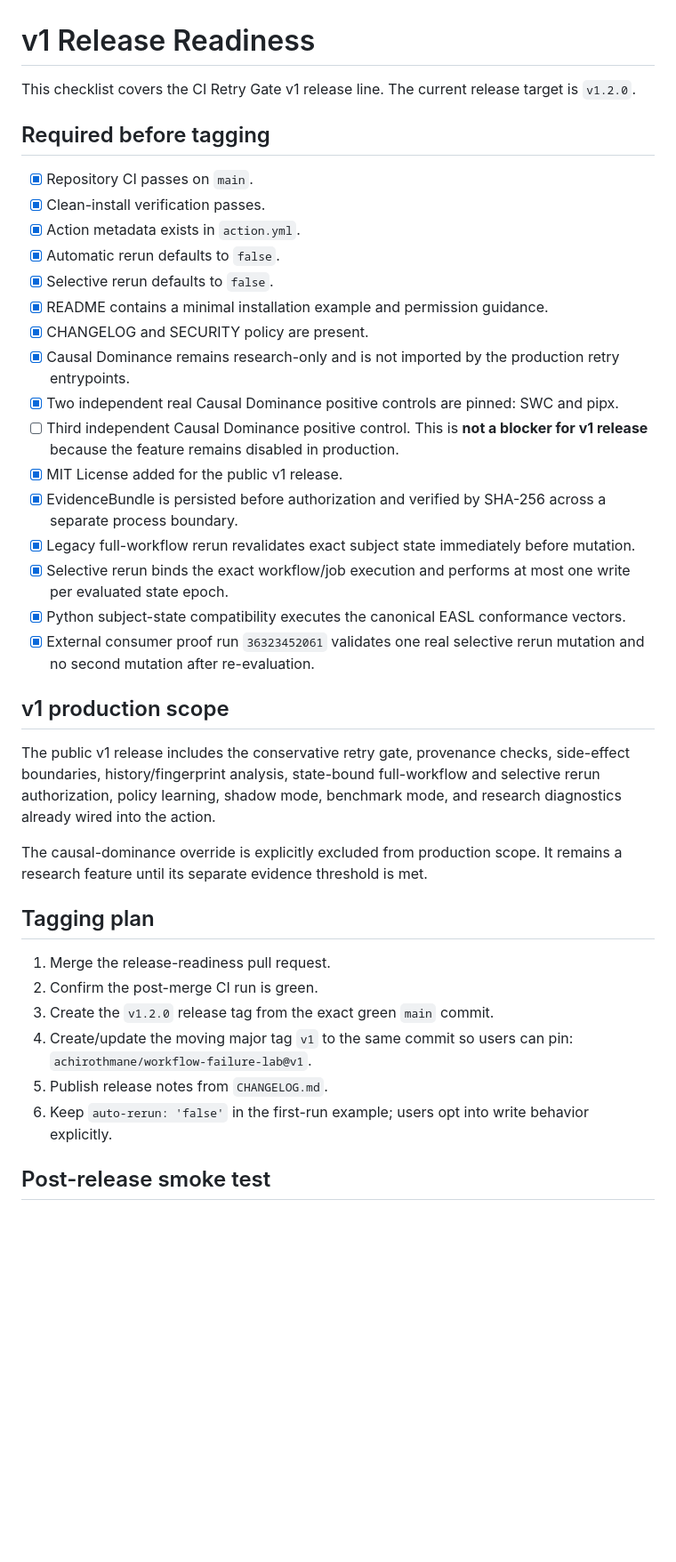
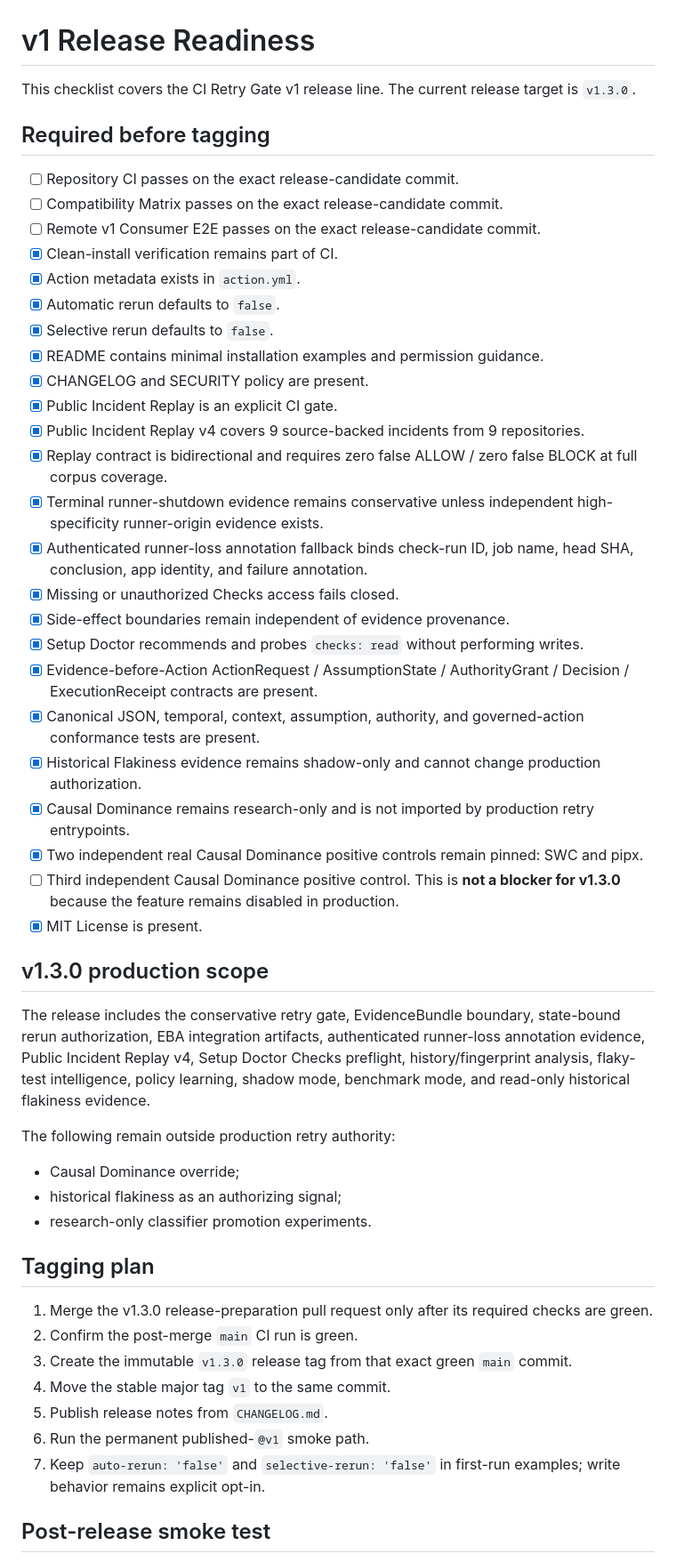
Before and after one commit to achirothmane/workflow-failure-lab, a Markdown page: docs/release-readiness.md, the part around the change. Shown at 89% size. Rendered like a GitHub page; blank space fills up the shorter version.

Commit message:
docs: define v1.3.0 release readiness gate

```diff
--- a/docs/release-readiness.md
+++ b/docs/release-readiness.md
@@ -1,42 +1,53 @@
 # v1 Release Readiness
 
-This checklist covers the CI Retry Gate v1 release line. The current release target is `v1.2.0`.
+This checklist covers the CI Retry Gate v1 release line. The current release target is `v1.3.0`.
 
 ## Required before tagging
 
-- [x] Repository CI passes on `main`.
-- [x] Clean-install verification passes.
+- [ ] Repository CI passes on the exact release-candidate commit.
+- [ ] Compatibility Matrix passes on the exact release-candidate commit.
+- [ ] Remote v1 Consumer E2E passes on the exact release-candidate commit.
+- [x] Clean-install verification remains part of CI.
 - [x] Action metadata exists in `action.yml`.
 - [x] Automatic rerun defaults to `false`.
 - [x] Selective rerun defaults to `false`.
-- [x] README contains a minimal installation example and permission guidance.
+- [x] README contains minimal installation examples and permission guidance.
 - [x] CHANGELOG and SECURITY policy are present.
-- [x] Causal Dominance remains research-only and is not imported by the production retry entrypoints.
-- [x] Two independent real Causal Dominance positive controls are pinned: SWC and pipx.
-- [ ] Third independent Causal Dominance positive control. This is **not a blocker for v1 release** because the feature remains disabled in production.
-- [x] MIT License added for the public v1 release.
-- [x] EvidenceBundle is persisted before authorization and verified by SHA-256 across a separate process boundary.
-- [x] Legacy full-workflow rerun revalidates exact subject state immediately before mutation.
-- [x] Selective rerun binds the exact workflow/job execution and performs at most one write per evaluated state epoch.
-- [x] Python subject-state compatibility executes the canonical EASL conformance vectors.
-- [x] External consumer proof run `36323452061` validates one real selective rerun mutation and no second mutation after re-evaluation.
+- [x] Public Incident Replay is an explicit CI gate.
+- [x] Public Incident Replay v4 covers 9 source-backed incidents from 9 repositories.
+- [x] Replay contract is bidirectional and requires zero false ALLOW / zero false BLOCK at full corpus coverage.
+- [x] Terminal runner-shutdown evidence remains conservative unless independent high-specificity runner-origin evidence exists.
+- [x] Authenticated runner-loss annotation fallback binds check-run ID, job name, head SHA, conclusion, app identity, and failure annotation.
+- [x] Missing or unauthorized Checks access fails closed.
+- [x] Side-effect boundaries remain independent of evidence provenance.
+- [x] Setup Doctor recommends and probes `checks: read` without performing writes.
+- [x] Evidence-before-Action ActionRequest / AssumptionState / AuthorityGrant / Decision / ExecutionReceipt contracts are present.
+- [x] Canonical JSON, temporal, context, assumption, authority, and governed-action conformance tests are present.
+- [x] Historical Flakiness evidence remains shadow-only and cannot change production authorization.
+- [x] Causal Dominance remains research-only and is not imported by production retry entrypoints.
+- [x] Two independent real Causal Dominance positive controls remain pinned: SWC and pipx.
+- [ ] Third independent Causal Dominance positive control. This is **not a blocker for v1.3.0** because the feature remains disabled in production.
+- [x] MIT License is present.
 
-## v1 production scope
+## v1.3.0 production scope
 
-The public v1 release includes the conservative retry gate, provenance checks, side-effect boundaries, history/fingerprint analysis, state-bound full-workflow and selective rerun authorization, policy learning, shadow mode, benchmark mode, and research diagnostics already wired into the action.
+The release includes the conservative retry gate, EvidenceBundle boundary, state-bound rerun authorization, EBA integration artifacts, authenticated runner-loss annotation evidence, Public Incident Replay v4, Setup Doctor Checks preflight, history/fingerprint analysis, flaky-test intelligence, policy learning, shadow mode, benchmark mode, and read-only historical flakiness evidence.
 
-The causal-dominance override is explicitly excluded from production scope. It remains a research feature until its separate evidence threshold is met.
+The following remain outside production retry authority:
+
+- Causal Dominance override;
+- historical flakiness as an authorizing signal;
+- research-only classifier promotion experiments.
 
 ## Tagging plan
 
-1. Merge the release-readiness pull request.
-2. Confirm the post-merge CI run is green.
-3. Create the `v1.2.0` release tag from the exact green `main` commit.
-4. Create/update the moving major tag `v1` to the same commit so users can pin:
-   `achirothmane/workflow-failure-lab@v1`.
+1. Merge the v1.3.0 release-preparation pull request only after its required checks are green.
+2. Confirm the post-merge `main` CI run is green.
+3. Create the immutable `v1.3.0` release tag from that exact green `main` commit.
+4. Move the stable major tag `v1` to the same commit.
 5. Publish release notes from `CHANGELOG.md`.
-6. Keep `auto-rerun: 'false'` in the first-run example; users opt into write behavior explicitly.
-
+6. Run the permanent published-`@v1` smoke path.
+7. Keep `auto-rerun: 'false'` and `selective-rerun: 'false'` in first-run examples; write behavior remains explicit opt-in.
 
 ## Post-release smoke test
 
```
